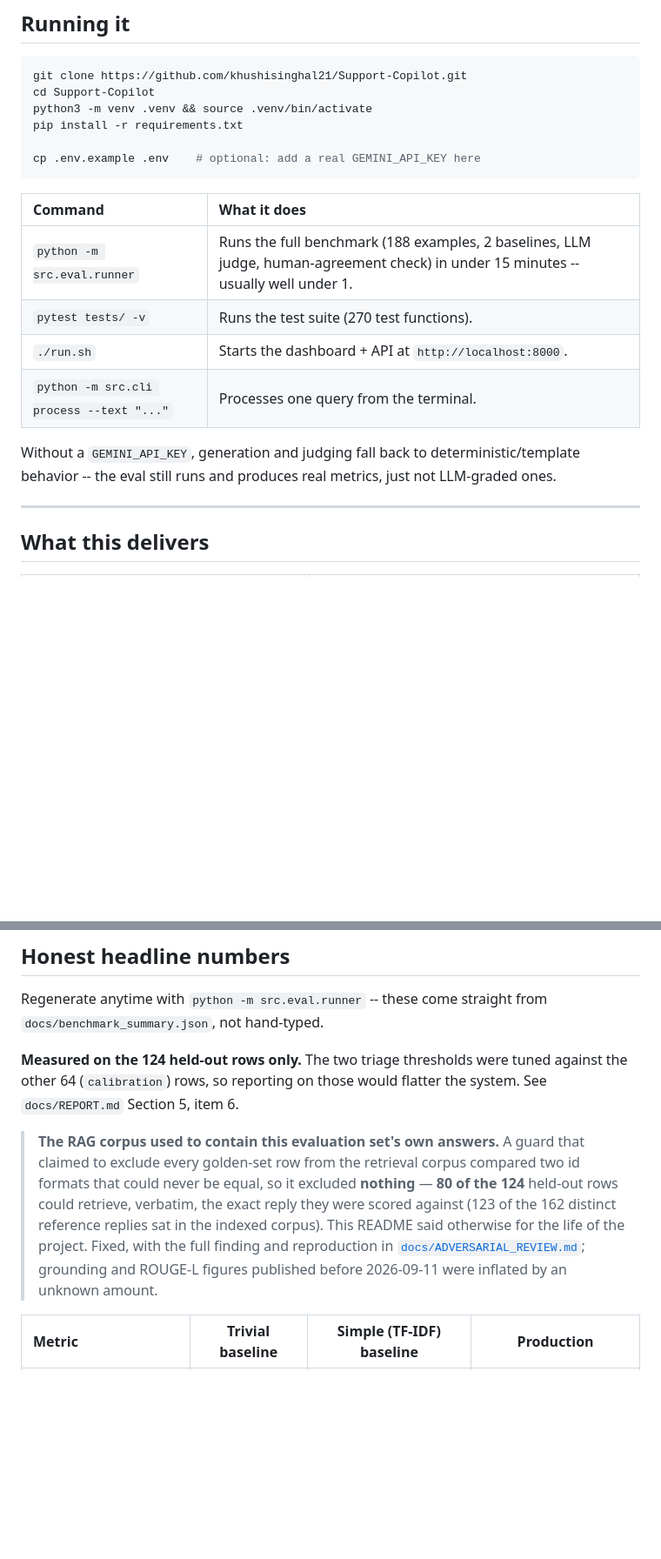
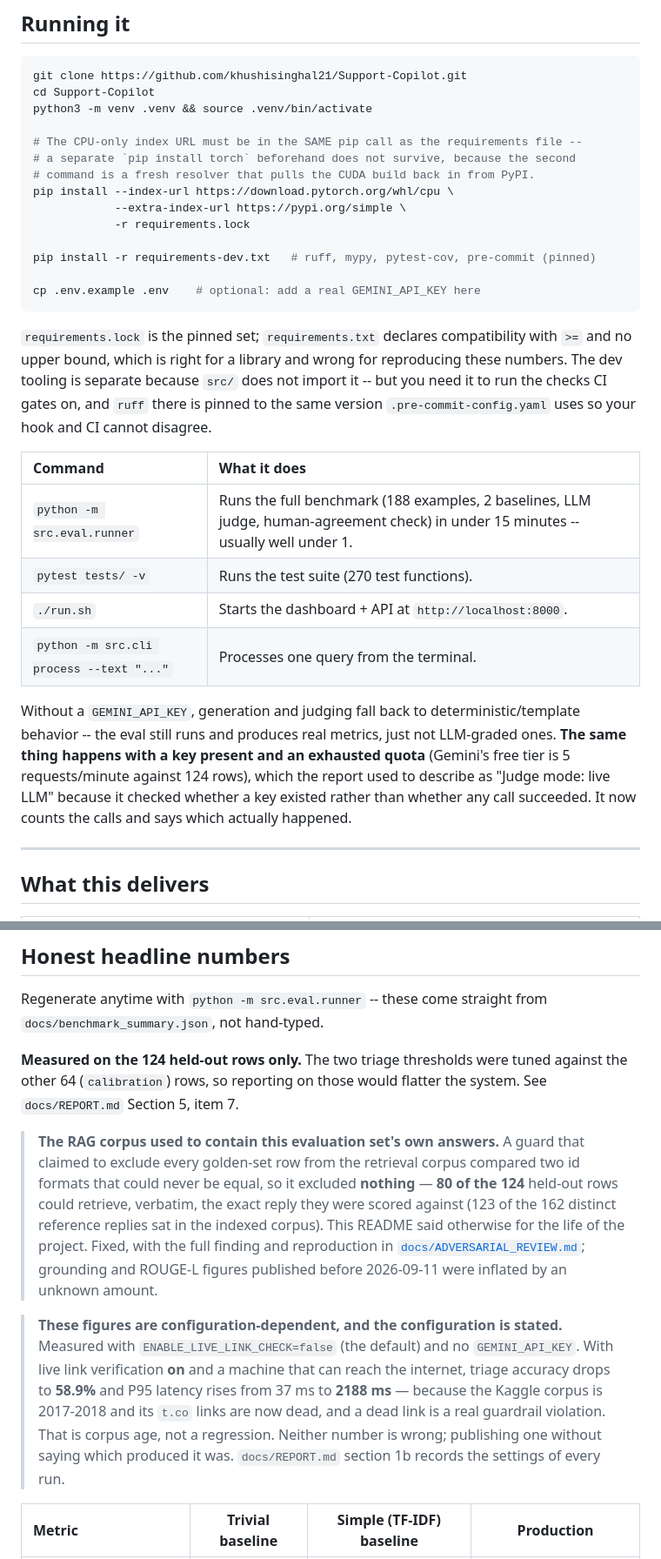
Before and after one commit to khushisinghal21/Support-Copilot, a Markdown page: README.md, 2 parts joined by grey strips. Shown at 87% size. GitHub-like rendering; blank space fills up the shorter version.

Commit message:
docs: README published a configuration-dependent number without the configuration
The headline table says triage accuracy 63.7%. With ENABLE_LIVE_LINK_CHECK=true
and a machine that can reach the internet it is 58.9%, and P95 latency goes from
37ms to 2188ms. README said neither.

This was demonstrated rather than theorised: the repo owner pulled the branch,
ran the eval with that flag set in their .env, and committed a report publishing
58.87% and 27 false escalations while README still claimed 63.7% and 21. Ten
minutes, real hardware, no deliberate attempt to break anything. REPORT.md had
just gained section 1b for exactly this; the README -- which is what a reviewer
reads first -- had not.

Five edits, four of them the same class of problem:

1. The headline table now carries the configuration it was measured under, the
   58.9% figure, and why the difference exists (the corpus is 2017-2018 and its
   t.co links are dead; a dead link is a real guardrail violation, so this is
   corpus age rather than a regression).

2. The architecture bullet claimed `link_checker.py` "actually fetches any cited
   URL rather than trusting a domain whitelist alone" -- present tense, with no
   mention that it is OFF by default. Same overclaim shape as the judge-mode
   banner: describing a capability that exists rather than behaviour that runs.

3. The fallback note covered "no API key" but not "key present, quota exhausted",
   which is the likelier case and the one that produced a false "live LLM" banner.

4. Install instructions said `pip install -r requirements.txt` while
   CONTRIBUTING.md says to use requirements.lock, and never mentioned
   requirements-dev.txt -- so following the README and then running the documented
   `ruff`/`mypy` commands gives "command not found". Observed, not hypothesised.
   The CPU-only single-pip-call constraint is now in the README too, since that is
   where someone cloning fresh will look.

5. An off-by-one cross-reference: "Section 5, item 6" pointed at the leakage item
   after section 5 gained one, not at the thresholds item it describes.

Co-Authored-By: Claude Opus 5 <noreply@anthropic.com>
Claude-Session: https://claude.ai/code/session_017hbp11tLkzx2fJ23konxi4

````diff
--- a/README.md
+++ b/README.md
@@ -66,10 +66,23 @@ Two examples end to end:
 git clone https://github.com/khushisinghal21/Support-Copilot.git
 cd Support-Copilot
 python3 -m venv .venv && source .venv/bin/activate
-pip install -r requirements.txt
+
+# The CPU-only index URL must be in the SAME pip call as the requirements file --
+# a separate `pip install torch` beforehand does not survive, because the second
+# command is a fresh resolver that pulls the CUDA build back in from PyPI.
+pip install --index-url https://download.pytorch.org/whl/cpu \
+            --extra-index-url https://pypi.org/simple \
+            -r requirements.lock
+
+pip install -r requirements-dev.txt   # ruff, mypy, pytest-cov, pre-commit (pinned)
 
 cp .env.example .env    # optional: add a real GEMINI_API_KEY here
 ```
+
+`requirements.lock` is the pinned set; `requirements.txt` declares compatibility with `>=` and no upper bound, which
+is right for a library and wrong for reproducing these numbers. The dev tooling is separate because `src/` does not
+import it -- but you need it to run the checks CI gates on, and `ruff` there is pinned to the same version
+`.pre-commit-config.yaml` uses so your hook and CI cannot disagree.
 
 | Command | What it does |
 | :--- | :--- |
@@ -78,7 +91,11 @@ cp .env.example .env    # optional: add a real GEMINI_API_KEY here
 | `./run.sh` | Starts the dashboard + API at `http://localhost:8000`. |
 | `python -m src.cli process --text "..."` | Processes one query from the terminal. |
 
-Without a `GEMINI_API_KEY`, generation and judging fall back to deterministic/template behavior -- the eval still runs and produces real metrics, just not LLM-graded ones.
+Without a `GEMINI_API_KEY`, generation and judging fall back to deterministic/template behavior -- the eval still
+runs and produces real metrics, just not LLM-graded ones. **The same thing happens with a key present and an
+exhausted quota** (Gemini's free tier is 5 requests/minute against 124 rows), which the report used to describe as
+"Judge mode: live LLM" because it checked whether a key existed rather than whether any call succeeded. It now
+counts the calls and says which actually happened.
 
 ---
 
@@ -101,9 +118,16 @@ Datasets/models/libraries borrowed and cited: [`docs/REPORT.md`](docs/REPORT.md)
 
 Regenerate anytime with `python -m src.eval.runner` -- these come straight from `docs/benchmark_summary.json`, not hand-typed.
 
-**Measured on the 124 held-out rows only.** The two triage thresholds were tuned against the other 64 (`calibration`) rows, so reporting on those would flatter the system. See `docs/REPORT.md` Section 5, item 6.
+**Measured on the 124 held-out rows only.** The two triage thresholds were tuned against the other 64 (`calibration`) rows, so reporting on those would flatter the system. See `docs/REPORT.md` Section 5, item 7.
 
 > **The RAG corpus used to contain this evaluation set's own answers.** A guard that claimed to exclude every golden-set row from the retrieval corpus compared two id formats that could never be equal, so it excluded **nothing** — **80 of the 124** held-out rows could retrieve, verbatim, the exact reply they were scored against (123 of the 162 distinct reference replies sat in the indexed corpus). This README said otherwise for the life of the project. Fixed, with the full finding and reproduction in [`docs/ADVERSARIAL_REVIEW.md`](docs/ADVERSARIAL_REVIEW.md); grounding and ROUGE-L figures published before 2026-09-11 were inflated by an unknown amount.
+
+> **These figures are configuration-dependent, and the configuration is stated.** Measured with
+> `ENABLE_LIVE_LINK_CHECK=false` (the default) and no `GEMINI_API_KEY`. With live link verification **on** and a
+> machine that can reach the internet, triage accuracy drops to **58.9%** and P95 latency rises from 37&nbsp;ms to
+> **2188&nbsp;ms** — because the Kaggle corpus is 2017-2018 and its `t.co` links are now dead, and a dead link is a
+> real guardrail violation. That is corpus age, not a regression. Neither number is wrong; publishing one without
+> saying which produced it was. `docs/REPORT.md` section 1b records the settings of every run.
 
 | Metric | Trivial baseline | Simple (TF-IDF) baseline | Production |
 | :--- | :---: | :---: | :---: |
````
Also changed, not shown: other parts of README.md (+1 -1 lines).
